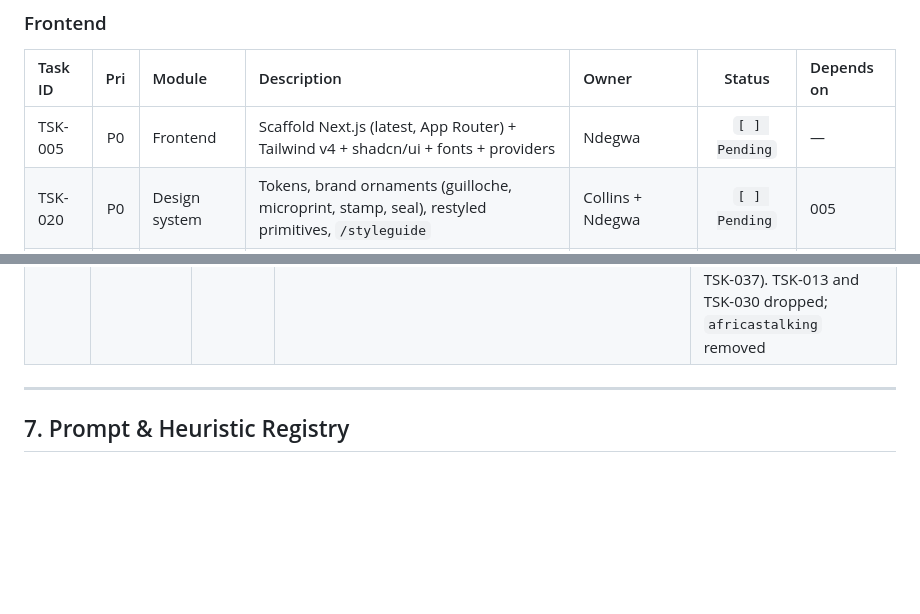
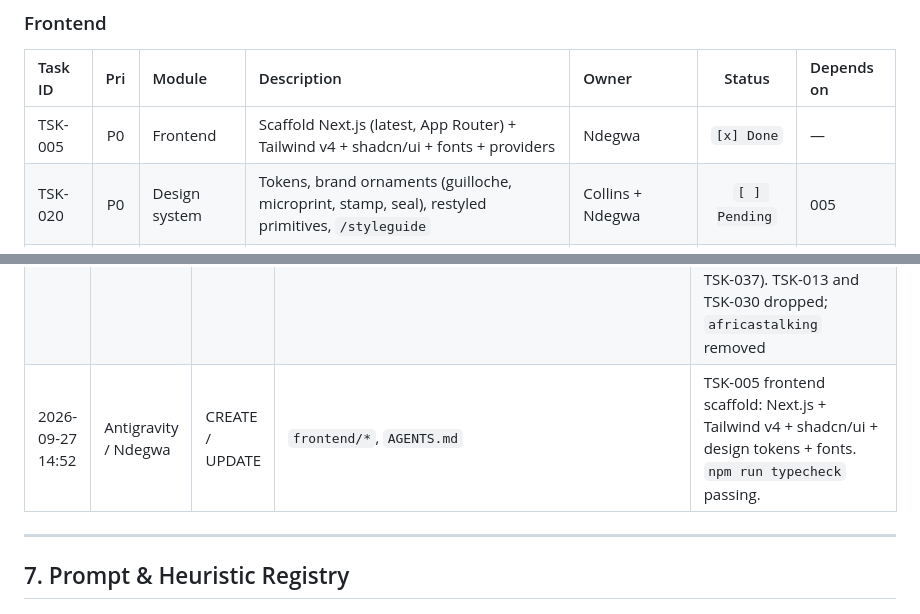
Before and after one commit to sigangandegwa/HalisiApp, a Markdown page: AGENTS.md, 2 parts joined by grey strips. Rendered like a GitHub page; blank space fills up the shorter version.

Commit message:
Update AGENTS.md for TSK-005

```diff
--- a/AGENTS.md
+++ b/AGENTS.md
@@ -129,7 +129,7 @@ conflicts
 
 | Task ID | Pri | Module | Description | Owner | Status | Depends on |
 | :-- | :-: | :-- | :-- | :-- | :-: | :-- |
-| TSK-005 | P0 | Frontend | Scaffold Next.js (latest, App Router) + Tailwind v4 + shadcn/ui + fonts + providers | Ndegwa | `[ ] Pending` | — |
+| TSK-005 | P0 | Frontend | Scaffold Next.js (latest, App Router) + Tailwind v4 + shadcn/ui + fonts + providers | Ndegwa | `[x] Done` | — |
 | TSK-020 | P0 | Design system | Tokens, brand ornaments (guilloche, microprint, stamp, seal), restyled primitives, `/styleguide` | Collins + Ndegwa | `[ ] Pending` | 005 |
 | TSK-033 | P0 | Data layer | Server proxy with path allowlist, demo fallback fixtures, passcode session + middleware | Ndegwa | `[ ] Pending` | 005 |
 | TSK-010 | P1 | Public | Landing + checker + **Forensic Verdict** signature sequence | Ndegwa | `[ ] Pending` | 020, 033 |
@@ -271,6 +271,7 @@ halisi/
 | 2026-09-27 13:45 | Claude Code / Collins | UPDATE | `AGENTS.md`, `README.md` | 3-person team, redistributed Dennis's tasks, new sprint board, real file-status map, review findings |
 | 2026-09-27 16:30 | Claude Code / Collins | CREATE / UPDATE / DELETE | `backend/app/engine/{imaging,constants,hasher}.py`, `backend/tests/engine/*`, `backend/pyproject.toml`; deleted `test_hash.py` | TSK-015 hasher v2: image limits, EXIF, alpha→white, square pad; pHash+dHash with calibrated 4→24-bit curve; CLIP combine; 58 offline tests + 3 strict xfails documenting that hashes miss crops |
 | 2026-09-27 17:10 | Claude Code / Collins | UPDATE | `database/schema.sql` (v2.1), `backend/.env.example`, `backend/requirements.txt`, `AGENTS.md`, `README.md`, `docs/{BACKEND,FRONTEND,data-flow,tech-stack,DEVELOPMENT,BREV_ENGINE_SETUP}.md` | Scope change: no Telegram, no SMS, no M-Pesa API. Alerts are in-app only: `merchant_alerts` table + `/alerts` poll + mark-read (TSK-012 repurposed), bell/drawer/toast/service-worker notifications (new TSK-037). TSK-013 and TSK-030 dropped; `africastalking` removed |
+| 2026-09-27 14:52 | Antigravity / Ndegwa | CREATE / UPDATE | `frontend/*`, `AGENTS.md` | TSK-005 frontend scaffold: Next.js + Tailwind v4 + shadcn/ui + design tokens + fonts. `npm run typecheck` passing. |
 
 ---
 
```
